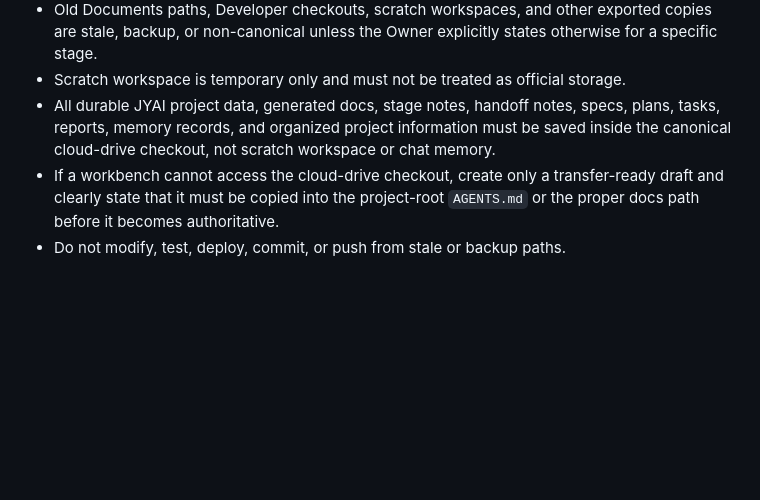
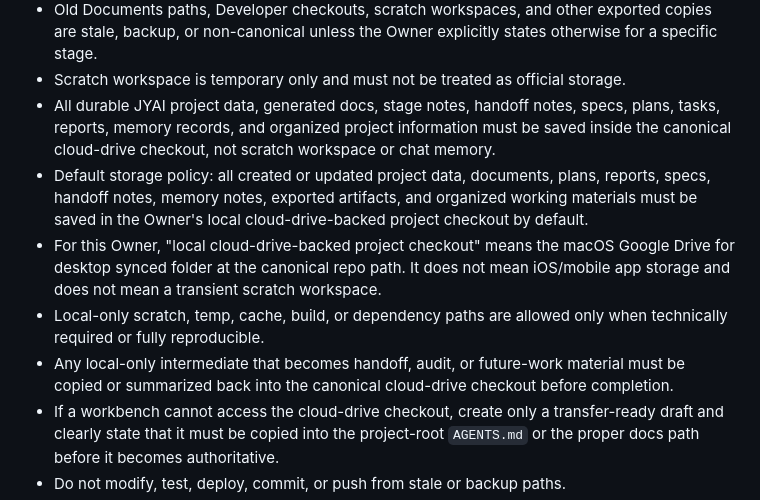
Before and after one commit to sgdhf2003-ai/-, a Markdown page: AGENTS.md, the part around the change. GitHub-like rendering; blank space fills up the shorter version.

Commit message:
docs: clarify cloud drive storage policy

```diff
--- a/AGENTS.md
+++ b/AGENTS.md
@@ -15,6 +15,10 @@ These rules apply to Codex, Gemini, Antigravity, and any future coding agent wor
 - Old Documents paths, Developer checkouts, scratch workspaces, and other exported copies are stale, backup, or non-canonical unless the Owner explicitly states otherwise for a specific stage.
 - Scratch workspace is temporary only and must not be treated as official storage.
 - All durable JYAI project data, generated docs, stage notes, handoff notes, specs, plans, tasks, reports, memory records, and organized project information must be saved inside the canonical cloud-drive checkout, not scratch workspace or chat memory.
+- Default storage policy: all created or updated project data, documents, plans, reports, specs, handoff notes, memory notes, exported artifacts, and organized working materials must be saved in the Owner's local cloud-drive-backed project checkout by default.
+- For this Owner, "local cloud-drive-backed project checkout" means the macOS Google Drive for desktop synced folder at the canonical repo path. It does not mean iOS/mobile app storage and does not mean a transient scratch workspace.
+- Local-only scratch, temp, cache, build, or dependency paths are allowed only when technically required or fully reproducible.
+- Any local-only intermediate that becomes handoff, audit, or future-work material must be copied or summarized back into the canonical cloud-drive checkout before completion.
 - If a workbench cannot access the cloud-drive checkout, create only a transfer-ready draft and clearly state that it must be copied into the project-root `AGENTS.md` or the proper docs path before it becomes authoritative.
 - Do not modify, test, deploy, commit, or push from stale or backup paths.
 - If path identity is unclear, stop and report `BLOCKED`.
```
